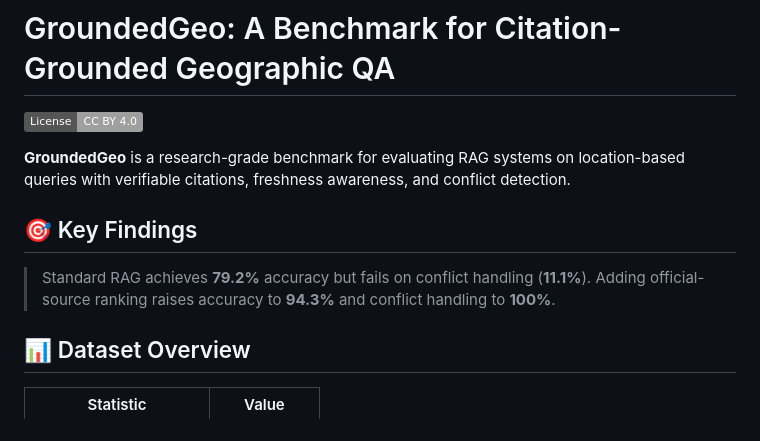
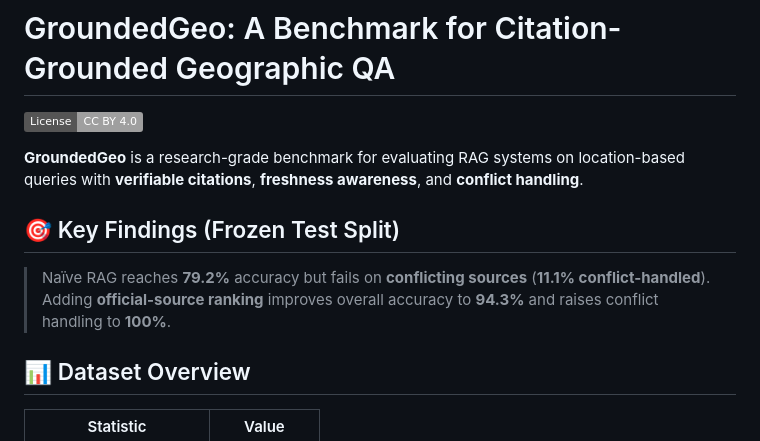
Before and after one commit to nidhip1611/GroundedGeo, a Markdown page: README.md, the part around one of its changes. Rendered like a GitHub page; badges without logos.

```diff
--- a/README.md
+++ b/README.md
@@ -2,11 +2,12 @@
 
 [![License: CC BY 4.0](https://img.shields.io/badge/License-CC%20BY%204.0-lightgrey.svg)](https://creativecommons.org/licenses/by/4.0/)
 
-**GroundedGeo** is a research-grade benchmark for evaluating RAG systems on location-based queries with verifiable citations, freshness awareness, and conflict detection.
+**GroundedGeo** is a research-grade benchmark for evaluating RAG systems on location-based queries with **verifiable citations**, **freshness awareness**, and **conflict handling**.
 
-## 🎯 Key Findings
+## 🎯 Key Findings (Frozen Test Split)
 
-> Standard RAG achieves **79.2%** accuracy but fails on conflict handling (**11.1%**). Adding official-source ranking raises accuracy to **94.3%** and conflict handling to **100%**.
+> Naïve RAG reaches **79.2%** accuracy but fails on **conflicting sources** (**11.1% conflict-handled**).
+> Adding **official-source ranking** improves overall accuracy to **94.3%** and raises conflict handling to **100%**.
 
 ## 📊 Dataset Overview
 
```
Also changed, not shown: other parts of README.md (+66 -18 lines).
